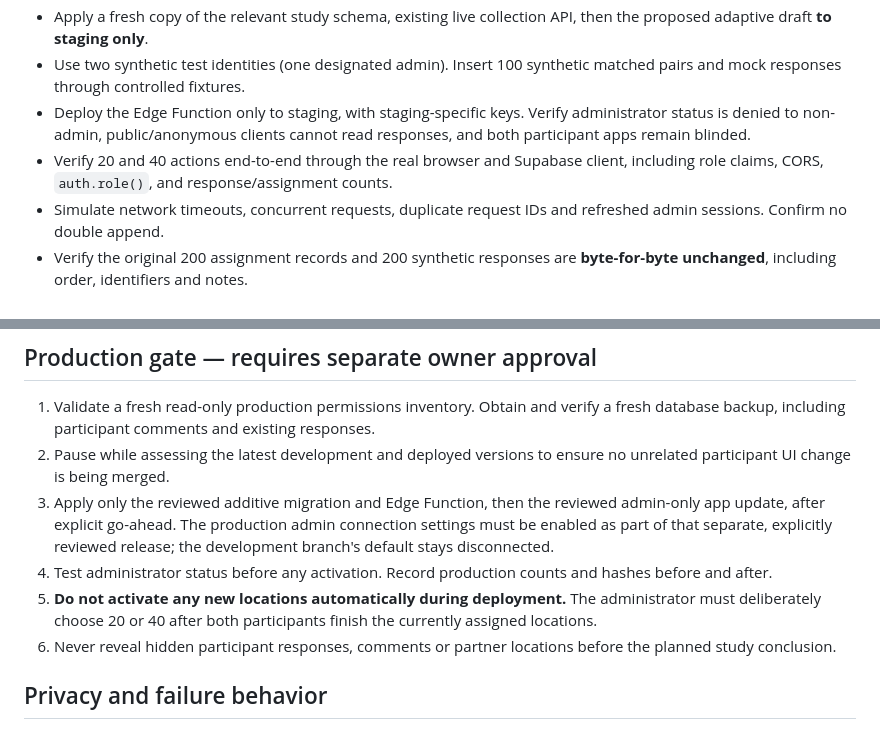
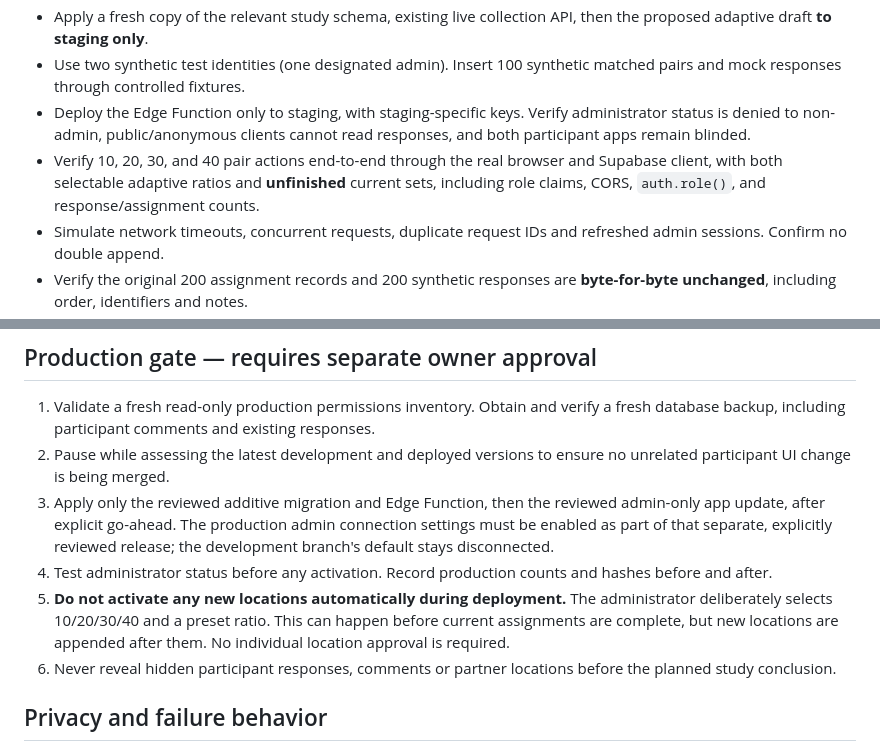
Before and after one commit to r7sv6pzzr4-art/LiminalCreek, a Markdown page: research/AUTO_ACTIVATION_DEV_CHECKLIST.md, 2 parts joined by grey strips. Drawn GitHub-style.

```diff
--- a/research/AUTO_ACTIVATION_DEV_CHECKLIST.md
+++ b/research/AUTO_ACTIVATION_DEV_CHECKLIST.md
@@ -48,7 +49,7 @@ The *previous* offline, map-reviewed 20 are test proposals. They are **not** aut
 - Apply a fresh copy of the relevant study schema, existing live collection API, then the proposed adaptive draft **to staging only**.
 - Use two synthetic test identities (one designated admin). Insert 100 synthetic matched pairs and mock responses through controlled fixtures.
 - Deploy the Edge Function only to staging, with staging-specific keys. Verify administrator status is denied to non-admin, public/anonymous clients cannot read responses, and both participant apps remain blinded.
-- Verify 20 and 40 actions end-to-end through the real browser and Supabase client, including role claims, CORS, `auth.role()`, and response/assignment counts.
+- Verify 10, 20, 30, and 40 pair actions end-to-end through the real browser and Supabase client, with both selectable adaptive ratios and **unfinished** current sets, including role claims, CORS, `auth.role()`, and response/assignment counts.
 - Simulate network timeouts, concurrent requests, duplicate request IDs and refreshed admin sessions. Confirm no double append.
 - Verify the original 200 assignment records and 200 synthetic responses are **byte-for-byte unchanged**, including order, identifiers and notes.
 - Confirm each user's locations follow independent orders and a user cannot retrieve a matched partner's coordinates or the other person's answers.
@@ -62,7 +63,7 @@ The *previous* offline, map-reviewed 20 are test proposals. They are **not** aut
 2. Pause while assessing the latest development and deployed versions to ensure no unrelated participant UI change is being merged.
 3. Apply only the reviewed additive migration and Edge Function, then the reviewed admin-only app update, after explicit go-ahead. The production admin connection settings must be enabled as part of that separate, explicitly reviewed release; the development branch's default stays disconnected.
 4. Test administrator status before any activation. Record production counts and hashes before and after.
-5. **Do not activate any new locations automatically during deployment.** The administrator must deliberately choose 20 or 40 after both participants finish the currently assigned locations.
+5. **Do not activate any new locations automatically during deployment.** The administrator deliberately selects 10/20/30/40 and a preset ratio. This can happen before current assignments are complete, but new locations are appended after them. No individual location approval is required.
 6. Never reveal hidden participant responses, comments or partner locations before the planned study conclusion.
 
 ## Privacy and failure behavior
```
Also changed, not shown: other parts of research/AUTO_ACTIVATION_DEV_CHECKLIST.md (+5 -4 lines).
